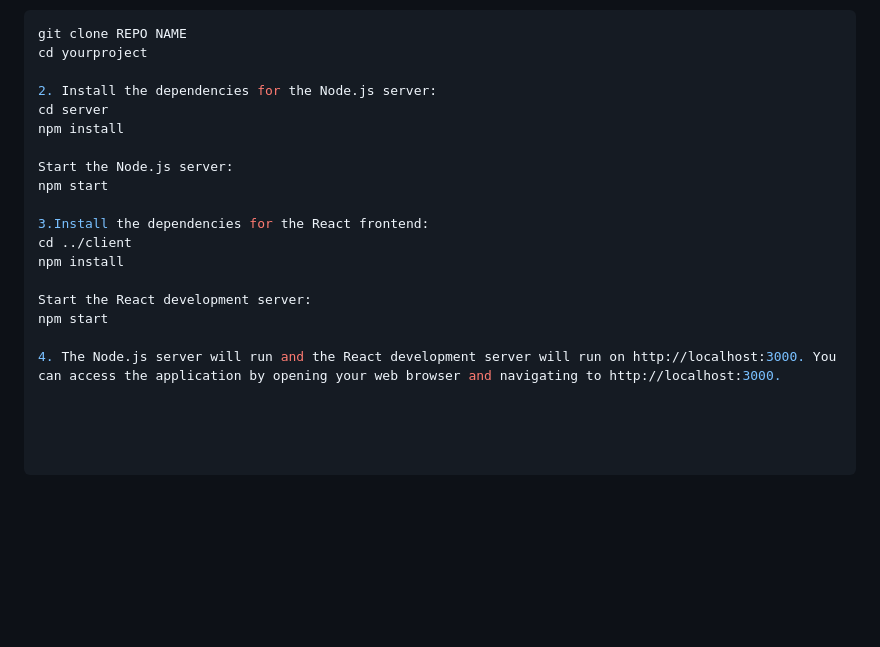
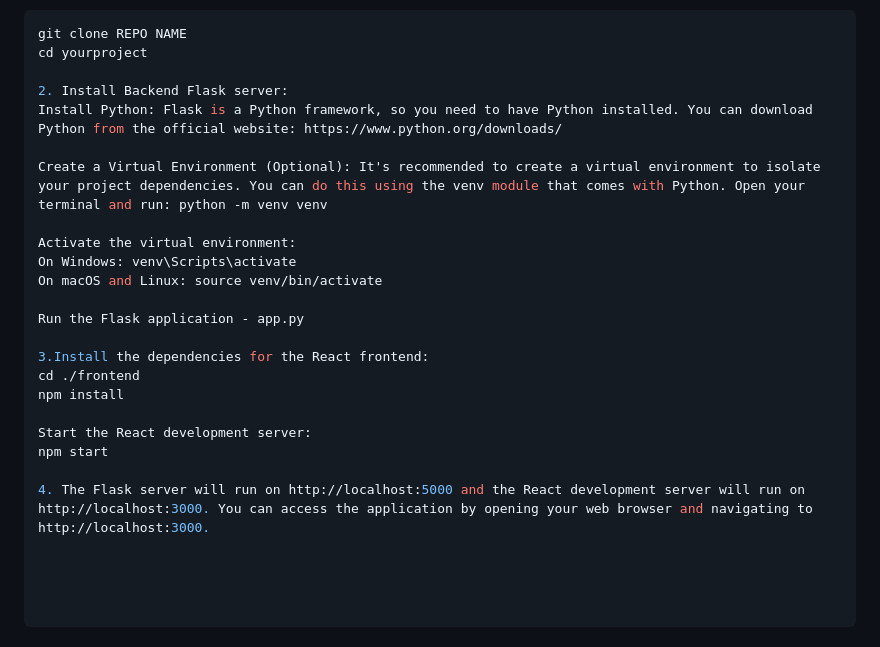
Before and after one commit to DimaDBRK/AuthFS, a Markdown page: README.md, the part around one of its changes. Rendered like a GitHub page; blank space fills up the shorter version.

```diff
--- a/README.md
+++ b/README.md
@@ -150,18 +146,22 @@ The application is designed with a modular structure, providing the potential fo
 git clone REPO NAME
 cd yourproject
 
-2. Install the dependencies for the Node.js server:
-cd server
-npm install
+2. Install Backend Flask server:
+Install Python: Flask is a Python framework, so you need to have Python installed. You can download Python from the official website: https://www.python.org/downloads/
 
-Start the Node.js server:
-npm start
+Create a Virtual Environment (Optional): It's recommended to create a virtual environment to isolate your project dependencies. You can do this using the venv module that comes with Python. Open your terminal and run: python -m venv venv
+
+Activate the virtual environment:
+On Windows: venv\Scripts\activate
+On macOS and Linux: source venv/bin/activate
+
+Run the Flask application - app.py
 
 3.Install the dependencies for the React frontend:
-cd ../client
+cd ./frontend
 npm install
 
 Start the React development server:
 npm start
 
-4. The Node.js server will run and the React development server will run on http://localhost:3000. You can access the application by opening your web browser and navigating to http://localhost:3000.
+4. The Flask server will run on http://localhost:5000 and the React development server will run on http://localhost:3000. You can access the application by opening your web browser and navigating to http://localhost:3000.
```
Also changed, not shown: other parts of README.md (+34 -38 lines), other/Nav.jpg (added), other/Organizationmanagement.jpg (added), other/Profile.jpg (added), 2 other files.
